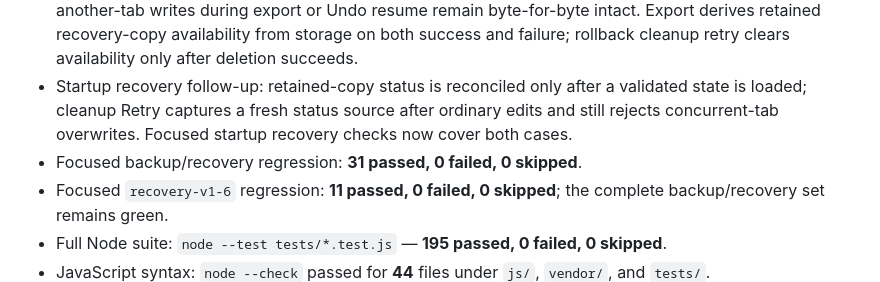
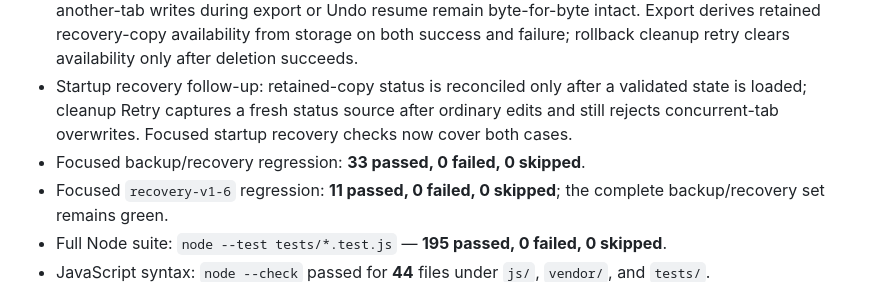
Before and after one commit to marko-ivapix/dailo, a Markdown page: docs/superpowers/progress-v1-6.md, the part around the change. Drawn GitHub-style.

Commit message:
docs: correct v1.6 recovery evidence

```diff
--- a/docs/superpowers/progress-v1-6.md
+++ b/docs/superpowers/progress-v1-6.md
@@ -34,7 +34,7 @@ Evidence:
 - Review follow-up: backup-status persistence now checks the operation's in-memory source, compact state, and raw localStorage identity before it writes. A stale restore preparation therefore leaves a newer workspace byte-for-byte intact. A second live regression confirms invalid import preparation retains `snapshotAvailable: true` when snapshot cleanup fails and a physical recovery copy remains.
 - Final review follow-up: export and rollback status paths now use their own captured source tokens, so another-tab writes during export or Undo resume remain byte-for-byte intact. Export derives retained recovery-copy availability from storage on both success and failure; rollback cleanup retry clears availability only after deletion succeeds.
 - Startup recovery follow-up: retained-copy status is reconciled only after a validated state is loaded; cleanup Retry captures a fresh status source after ordinary edits and still rejects concurrent-tab overwrites. Focused startup recovery checks now cover both cases.
-- Focused backup/recovery regression: **31 passed, 0 failed, 0 skipped**.
+- Focused backup/recovery regression: **33 passed, 0 failed, 0 skipped**.
 - Focused `recovery-v1-6` regression: **11 passed, 0 failed, 0 skipped**; the complete backup/recovery set remains green.
 - Full Node suite: `node --test tests/*.test.js` — **195 passed, 0 failed, 0 skipped**.
 - JavaScript syntax: `node --check` passed for **44** files under `js/`, `vendor/`, and `tests/`.
```
